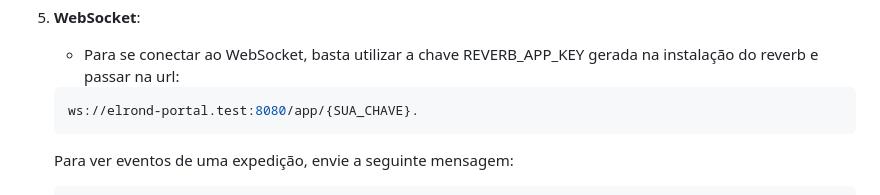
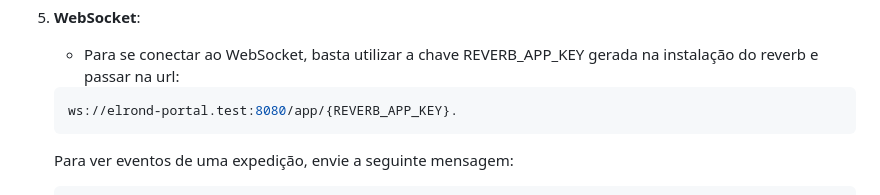
Before and after one commit to constpereiradev/elrond-portal, a Markdown page: README.md, the part around the change. Drawn GitHub-style.

Commit message:
fix: readme

````diff
--- a/README.md
+++ b/README.md
@@ -67,7 +67,7 @@ Este repositório contém a API do Portal Elrond, desenvolvida para o teste téc
     * Para se conectar ao WebSocket, basta utilizar a chave REVERB_APP_KEY gerada na instalação do reverb e passar na url:
 
     ```bash
-    ws://elrond-portal.test:8080/app/{SUA_CHAVE}.
+    ws://elrond-portal.test:8080/app/{REVERB_APP_KEY}.
     ```
 
     Para ver eventos de uma expedição, envie a seguinte mensagem:
````
